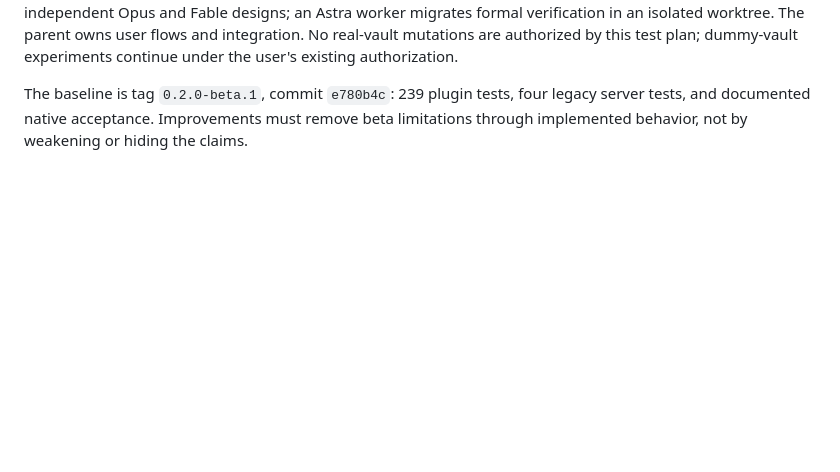
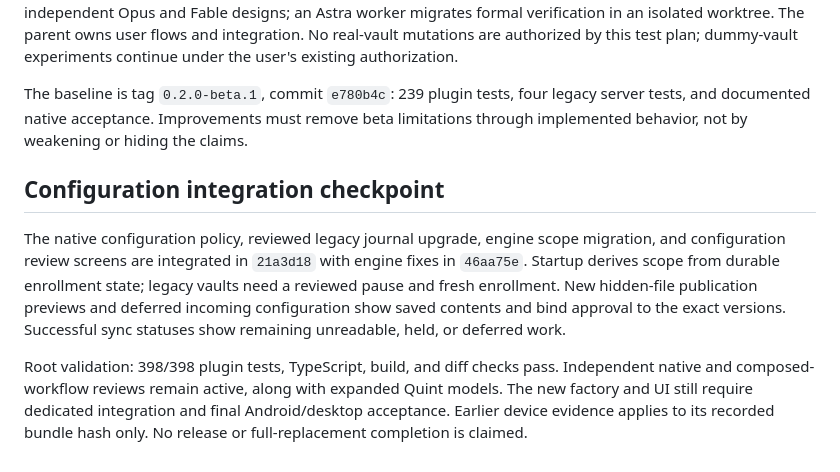
Before and after one commit to triptu/markdown-github-sync, a Markdown page: docs/implementation-plan.md, the part around the change. GitHub-like rendering; blank space fills up the shorter version.

Commit message:
Record configuration composition checks and remaining gates

```diff
--- a/docs/implementation-plan.md
+++ b/docs/implementation-plan.md
@@ -42,3 +42,9 @@ The 0.2.0 beta is a baseline, not completion of the requested replacement. The n
 Work is approximately seven units: publication protocol, native file transactions, Quint migration, history, onboarding/migration, journal cleanup, and combined acceptance. Protocol uncertainty is tackled first with independent Opus and Fable designs; an Astra worker migrates formal verification in an isolated worktree. The parent owns user flows and integration. No real-vault mutations are authorized by this test plan; dummy-vault experiments continue under the user's existing authorization.
 
 The baseline is tag `0.2.0-beta.1`, commit `e780b4c`: 239 plugin tests, four legacy server tests, and documented native acceptance. Improvements must remove beta limitations through implemented behavior, not by weakening or hiding the claims.
+
+## Configuration integration checkpoint
+
+The native configuration policy, reviewed legacy journal upgrade, engine scope migration, and configuration review screens are integrated in `21a3d18` with engine fixes in `46aa75e`. Startup derives scope from durable enrollment state; legacy vaults need a reviewed pause and fresh enrollment. New hidden-file publication previews and deferred incoming configuration show saved contents and bind approval to the exact versions. Successful sync statuses show remaining unreadable, held, or deferred work.
+
+Root validation: 398/398 plugin tests, TypeScript, build, and diff checks pass. Independent native and composed-workflow reviews remain active, along with expanded Quint models. The new factory and UI still require dedicated integration and final Android/desktop acceptance. Earlier device evidence applies to its recorded bundle hash only. No release or full-replacement completion is claimed.
```
